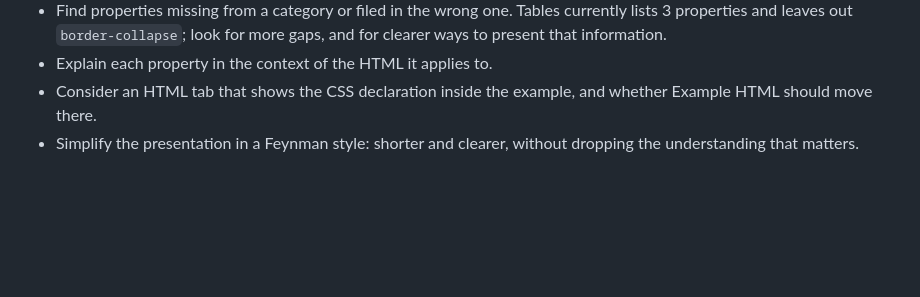
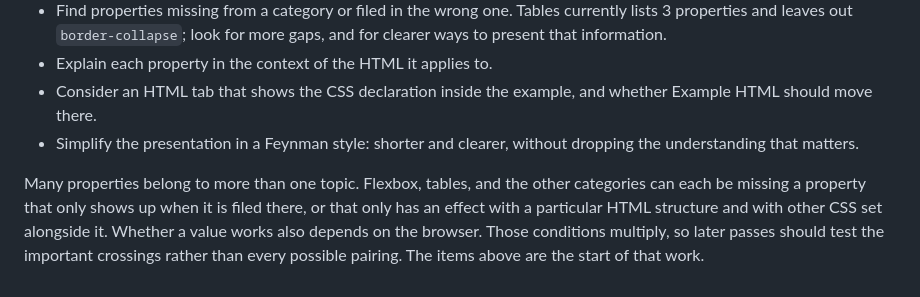
Before and after one commit to Pythonidaer/css-lab, a Markdown page: README.md, the part around the change. GitHub-like rendering; blank space fills up the shorter version.

Commit message:
Note that property effects depend on topic, markup, and other CSS.
Co-authored-by: Cursor <cursoragent@cursor.com>

```diff
--- a/README.md
+++ b/README.md
@@ -48,3 +48,5 @@ The next pass is a full run-through, not a visual redesign yet.
 - Explain each property in the context of the HTML it applies to.
 - Consider an HTML tab that shows the CSS declaration inside the example, and whether Example HTML should move there.
 - Simplify the presentation in a Feynman style: shorter and clearer, without dropping the understanding that matters.
+
+Many properties belong to more than one topic. Flexbox, tables, and the other categories can each be missing a property that only shows up when it is filed there, or that only has an effect with a particular HTML structure and with other CSS set alongside it. Whether a value works also depends on the browser. Those conditions multiply, so later passes should test the important crossings rather than every possible pairing. The items above are the start of that work.
```
